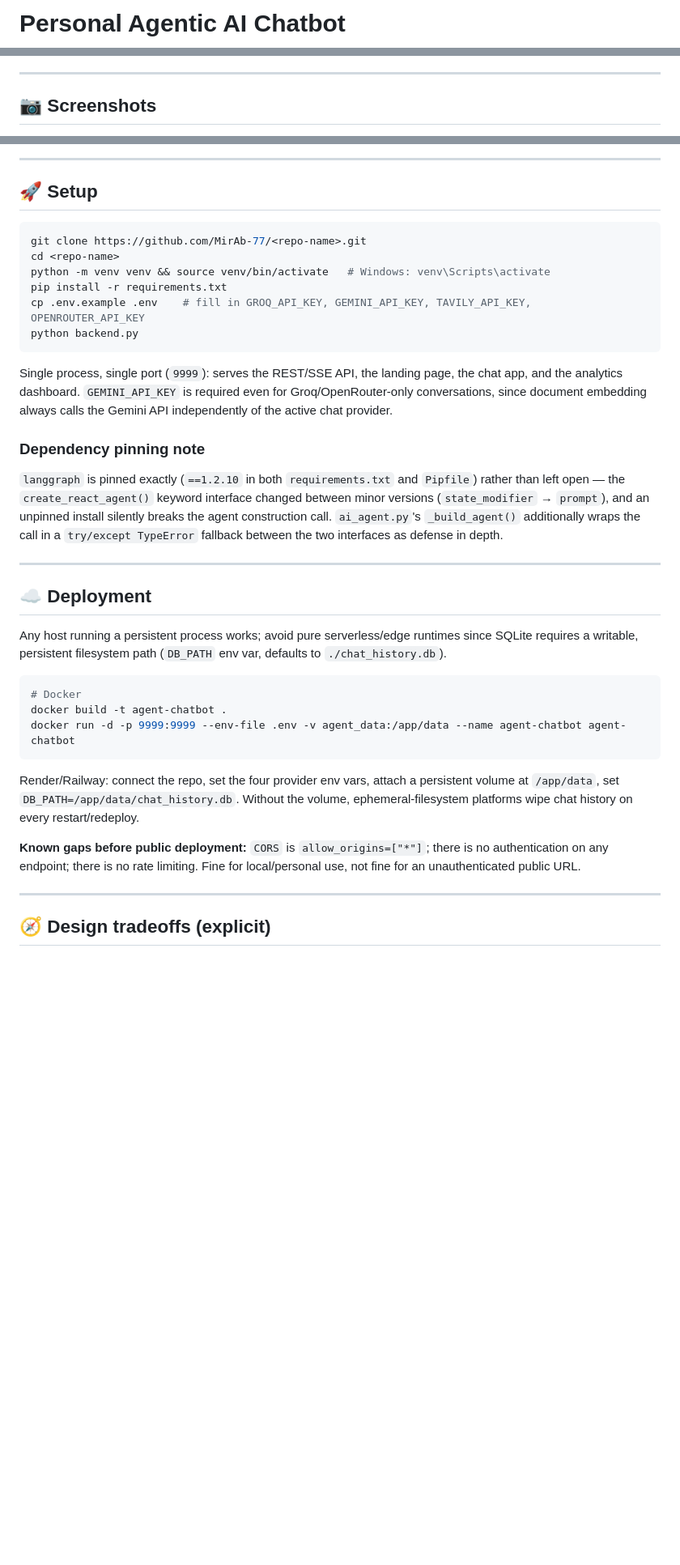
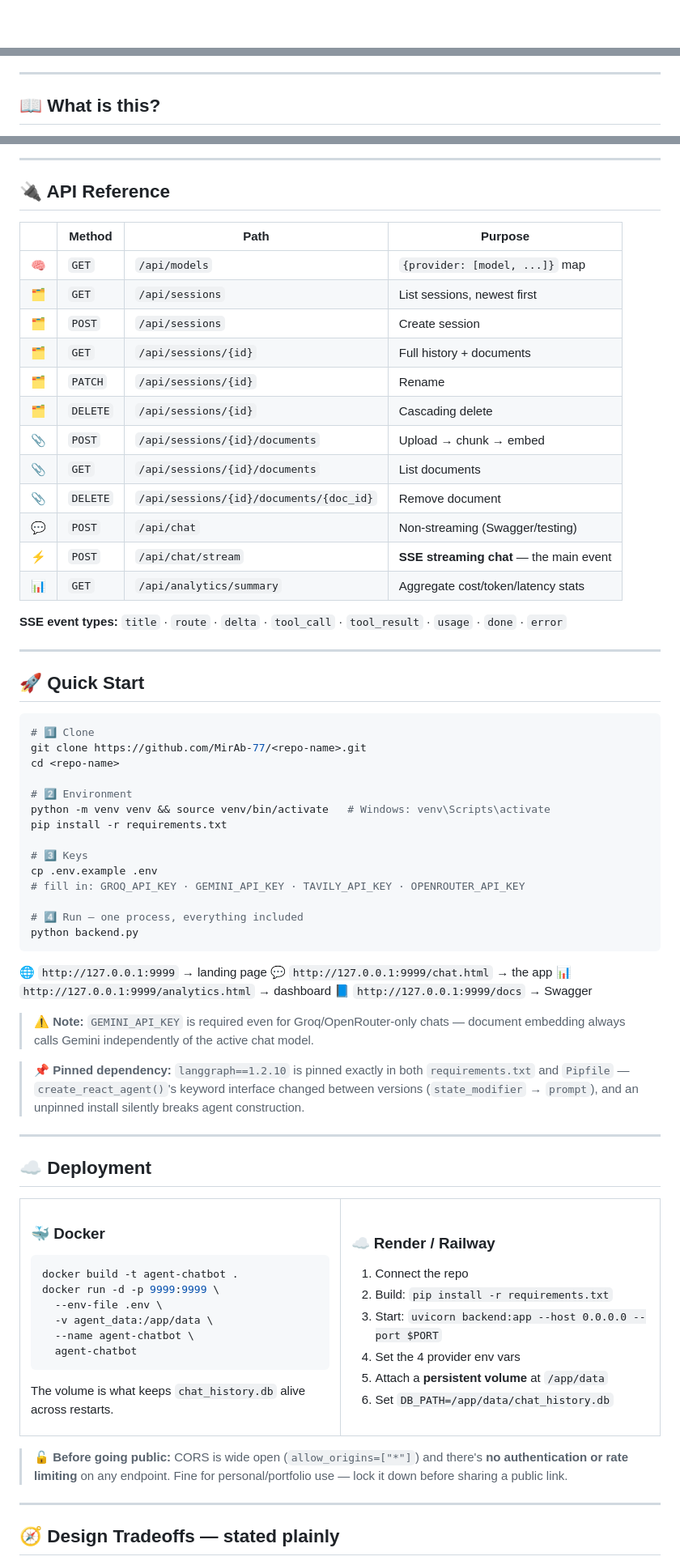
Before and after one commit to MirAb-77/AgentFlow--AI--Chatbot, a Markdown page: README.md, 3 parts joined by grey strips. Shown at 81% size. Rendered like a GitHub page; blank space fills up the shorter version.

````diff
--- a/README.md
+++ b/README.md
@@ -1,2 +1,2 @@
-# Personal Agentic AI Chatbot
+<div align="center">
 
@@ -10,5 +29,5 @@ A multi-provider, tool-using LangGraph agent exposed through a FastAPI backend a
 
 ---
 
-## 📷 Screenshots
+## 📖 What is this?
 
@@ -182,40 +313,92 @@ SSE event types emitted by `/api/chat/stream`: `title`, `route`, `delta`, `tool_
 
 ---
 
-## 🚀 Setup
+## 🔌 API Reference
+
+| | Method | Path | Purpose |
+|---|---|---|---|
+| 🧠 | `GET` | `/api/models` | `{provider: [model, ...]}` map |
+| 🗂️ | `GET` | `/api/sessions` | List sessions, newest first |
+| 🗂️ | `POST` | `/api/sessions` | Create session |
+| 🗂️ | `GET` | `/api/sessions/{id}` | Full history + documents |
+| 🗂️ | `PATCH` | `/api/sessions/{id}` | Rename |
+| 🗂️ | `DELETE` | `/api/sessions/{id}` | Cascading delete |
+| 📎 | `POST` | `/api/sessions/{id}/documents` | Upload → chunk → embed |
+| 📎 | `GET` | `/api/sessions/{id}/documents` | List documents |
+| 📎 | `DELETE` | `/api/sessions/{id}/documents/{doc_id}` | Remove document |
+| 💬 | `POST` | `/api/chat` | Non-streaming (Swagger/testing) |
+| ⚡ | `POST` | `/api/chat/stream` | **SSE streaming chat** — the main event |
+| 📊 | `GET` | `/api/analytics/summary` | Aggregate cost/token/latency stats |
+
+**SSE event types:** `title` · `route` · `delta` · `tool_call` · `tool_result` · `usage` · `done` · `error`
+
+---
+
+## 🚀 Quick Start
 
 ```bash
+# 1️⃣ Clone
 git clone https://github.com/MirAb-77/<repo-name>.git
 cd <repo-name>
+
+# 2️⃣ Environment
 python -m venv venv && source venv/bin/activate   # Windows: venv\Scripts\activate
 pip install -r requirements.txt
-cp .env.example .env    # fill in GROQ_API_KEY, GEMINI_API_KEY, TAVILY_API_KEY, OPENROUTER_API_KEY
+
+# 3️⃣ Keys
+cp .env.example .env
+# fill in: GROQ_API_KEY · GEMINI_API_KEY · TAVILY_API_KEY · OPENROUTER_API_KEY
+
+# 4️⃣ Run — one process, everything included
 python backend.py
 ```
 
-Single process, single port (`9999`): serves the REST/SSE API, the landing page, the chat app, and the analytics dashboard. `GEMINI_API_KEY` is required even for Groq/OpenRouter-only conversations, since document embedding always calls the Gemini API independently of the active chat provider.
+🌐 `http://127.0.0.1:9999` → landing page
+💬 `http://127.0.0.1:9999/chat.html` → the app
+📊 `http://127.0.0.1:9999/analytics.html` → dashboard
+📘 `http://127.0.0.1:9999/docs` → Swagger
 
-### Dependency pinning note
+> ⚠️ **Note:** `GEMINI_API_KEY` is required even for Groq/OpenRouter-only chats — document embedding always calls Gemini independently of the active chat model.
 
-`langgraph` is pinned exactly (`==1.2.10` in both `requirements.txt` and `Pipfile`) rather than left open — the `create_react_agent()` keyword interface changed between minor versions (`state_modifier` → `prompt`), and an unpinned install silently breaks the agent construction call. `ai_agent.py`'s `_build_agent()` additionally wraps the call in a `try/except TypeError` fallback between the two interfaces as defense in depth.
+> 📌 **Pinned dependency:** `langgraph==1.2.10` is pinned exactly in both `requirements.txt` and `Pipfile` — `create_react_agent()`'s keyword interface changed between versions (`state_modifier` → `prompt`), and an unpinned install silently breaks agent construction.
 
 ---
 
 ## ☁️ Deployment
 
-Any host running a persistent process works; avoid pure serverless/edge runtimes since SQLite requires a writable, persistent filesystem path (`DB_PATH` env var, defaults to `./chat_history.db`).
+<table>
+<tr>
+<td width="50%" valign="top">
 
+### 🐳 Docker
 ```bash
-# Docker
 docker build -t agent-chatbot .
-docker run -d -p 9999:9999 --env-file .env -v agent_data:/app/data --name agent-chatbot agent-chatbot
+docker run -d -p 9999:9999 \
+  --env-file .env \
+  -v agent_data:/app/data \
+  --name agent-chatbot \
+  agent-chatbot
 ```
+The volume is what keeps `chat_history.db` alive across restarts.
 
-Render/Railway: connect the repo, set the four provider env vars, attach a persistent volume at `/app/data`, set `DB_PATH=/app/data/chat_history.db`. Without the volume, ephemeral-filesystem platforms wipe chat history on every restart/redeploy.
+</td>
+<td width="50%" valign="top">
 
-**Known gaps before public deployment:** `CORS` is `allow_origins=["*"]`; there is no authentication on any endpoint; there is no rate limiting. Fine for local/personal use, not fine for an unauthenticated public URL.
+### ☁️ Render / Railway
+1. Connect the repo
+2. Build: `pip install -r requirements.txt`
+3. Start: `uvicorn backend:app --host 0.0.0.0 --port $PORT`
+4. Set the 4 provider env vars
+5. Attach a **persistent volume** at `/app/data`
+6. Set `DB_PATH=/app/data/chat_history.db`
+
+</td>
+</tr>
+</table>
+
+> 🔓 **Before going public:** CORS is wide open (`allow_origins=["*"]`) and there's **no authentication or rate limiting** on any endpoint. Fine for personal/portfolio use — lock it down before sharing a public link.
 
 ---
 
-## 🧭 Design tradeoffs (explicit)
+## 🧭 Design Tradeoffs — stated plainly
 
````
Also changed, not shown: other parts of README.md (+280 -141 lines).
